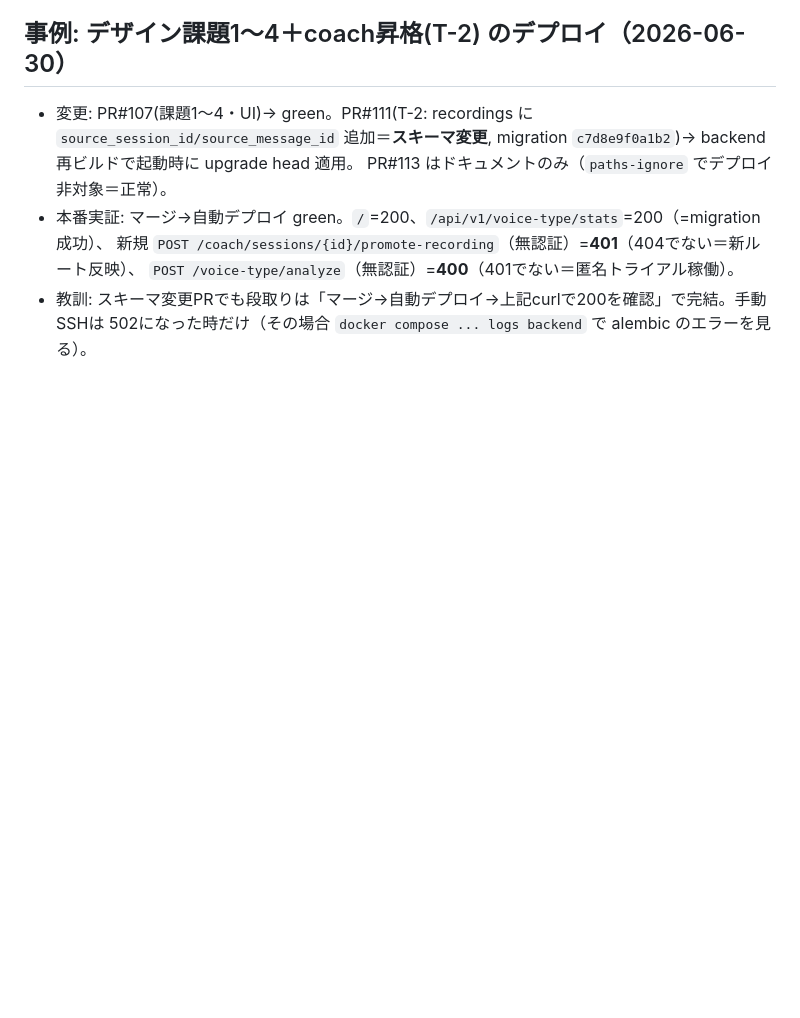
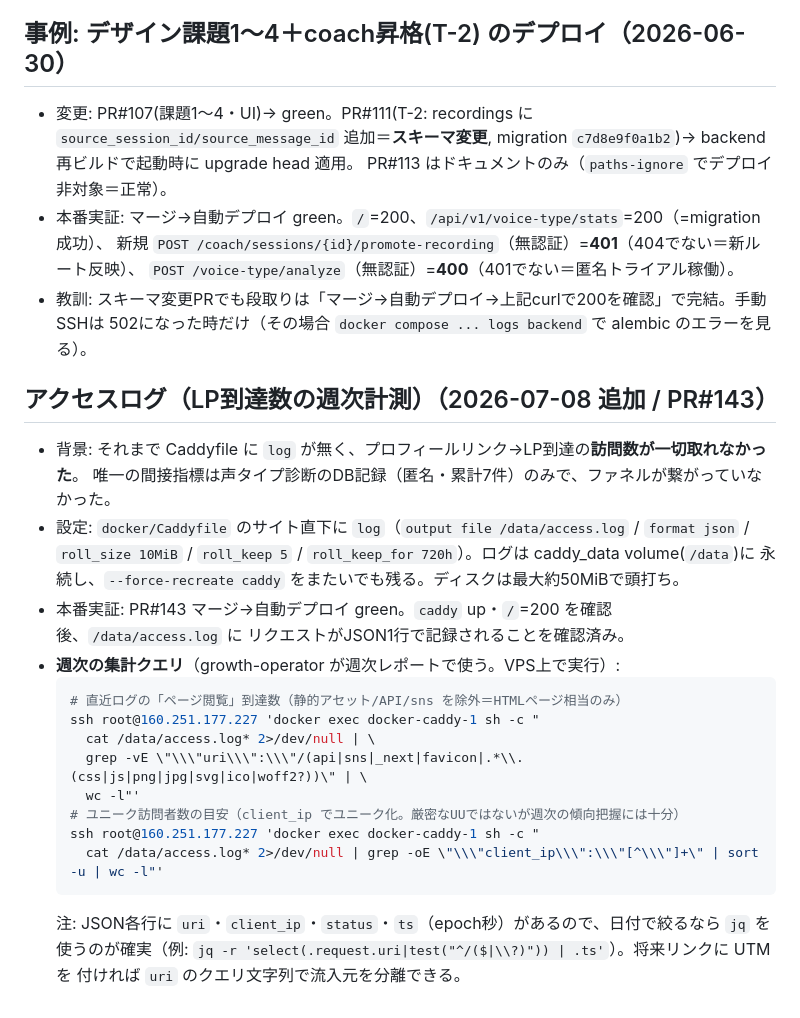
Before and after one commit to maru0814/vocalcoach, a Markdown page: docs/60_本番運用メモ_VPSとSNS承認.md, the part around the change. GitHub-like rendering; blank space fills up the shorter version.

Commit message:
docs(sre): 運用メモにアクセスログの週次集計手順を追記（PR#143 の続き）
Caddy access log から LP到達数/ユニーク訪問者を集計する即用クエリと、
将来のUTM分離・jq日付絞りの方針を docs/60 に記録。

Co-Authored-By: Claude Fable 5 <noreply@anthropic.com>

````diff
--- a/docs/60_本番運用メモ_VPSとSNS承認.md
+++ b/docs/60_本番運用メモ_VPSとSNS承認.md
@@ -156,3 +156,26 @@ bash scripts/sns_autopost/setup_approval.sh --test --cron
   `POST /voice-type/analyze`（無認証）=**400**（401でない＝匿名トライアル稼働）。
 - 教訓: スキーマ変更PRでも段取りは「マージ→自動デプロイ→上記curlで200を確認」で完結。手動SSHは
   502になった時だけ（その場合 `docker compose ... logs backend` で alembic のエラーを見る）。
+
+## アクセスログ（LP到達数の週次計測）（2026-07-08 追加 / PR#143）
+- 背景: それまで Caddyfile に `log` が無く、プロフィールリンク→LP到達の**訪問数が一切取れなかった**。
+  唯一の間接指標は声タイプ診断のDB記録（匿名・累計7件）のみで、ファネルが繋がっていなかった。
+- 設定: `docker/Caddyfile` のサイト直下に `log`（`output file /data/access.log` / `format json` /
+  `roll_size 10MiB` / `roll_keep 5` / `roll_keep_for 720h`）。ログは caddy_data volume(`/data`)に
+  永続し、`--force-recreate caddy` をまたいでも残る。ディスクは最大約50MiBで頭打ち。
+- 本番実証: PR#143 マージ→自動デプロイ green。`caddy` up・`/`=200 を確認後、`/data/access.log` に
+  リクエストがJSON1行で記録されることを確認済み。
+- **週次の集計クエリ**（growth-operator が週次レポートで使う。VPS上で実行）:
+  ```bash
+  # 直近ログの「ページ閲覧」到達数（静的アセット/API/sns を除外＝HTMLページ相当のみ）
+  ssh root@160.251.177.227 'docker exec docker-caddy-1 sh -c "
+    cat /data/access.log* 2>/dev/null | \
+    grep -vE \"\\\"uri\\\":\\\"/(api|sns|_next|favicon|.*\\.(css|js|png|jpg|svg|ico|woff2?))\" | \
+    wc -l"'
+  # ユニーク訪問者数の目安（client_ip でユニーク化。厳密なUUではないが週次の傾向把握には十分）
+  ssh root@160.251.177.227 'docker exec docker-caddy-1 sh -c "
+    cat /data/access.log* 2>/dev/null | grep -oE \"\\\"client_ip\\\":\\\"[^\\\"]+\" | sort -u | wc -l"'
+  ```
+  注: JSON各行に `uri`・`client_ip`・`status`・`ts`（epoch秒）があるので、日付で絞るなら `jq` を
+  使うのが確実（例: `jq -r 'select(.request.uri|test("^/($|\\?)")) | .ts'`）。将来リンクに UTM を
+  付ければ `uri` のクエリ文字列で流入元を分離できる。
````
